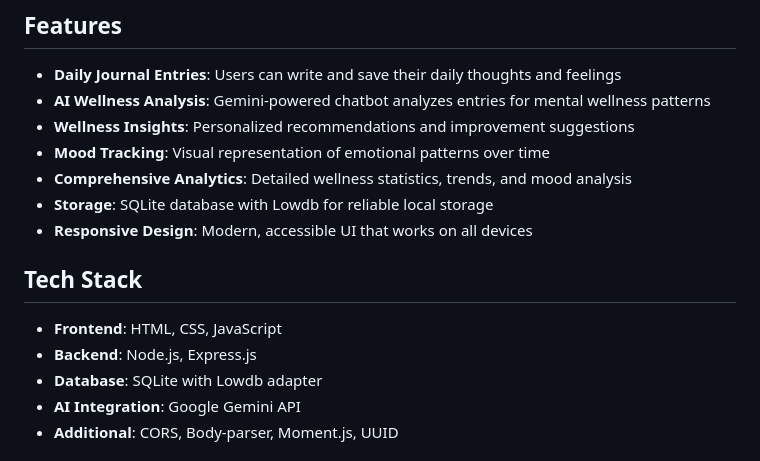
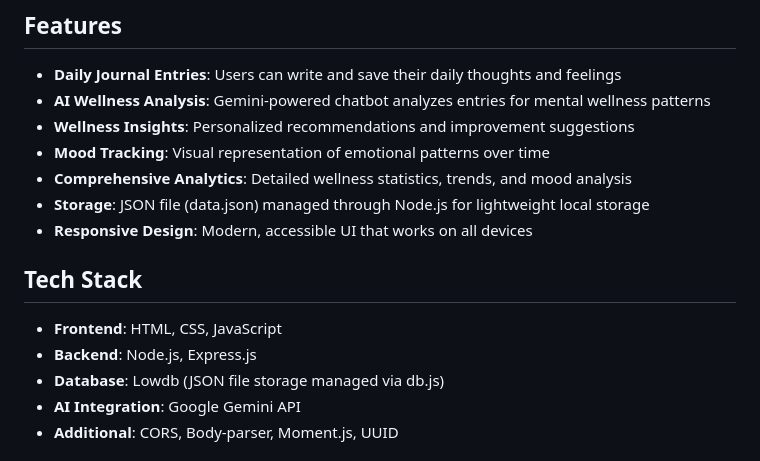
Before and after one commit to zaiba2fathima/mental-health-journal, a Markdown page: README.md, the part around the change. Drawn GitHub-style.

```diff
--- a/README.md
+++ b/README.md
@@ -9,7 +9,7 @@ A comprehensive mental health journal application with an AI-powered wellness ch
 - **Wellness Insights**: Personalized recommendations and improvement suggestions
 - **Mood Tracking**: Visual representation of emotional patterns over time
 - **Comprehensive Analytics**: Detailed wellness statistics, trends, and mood analysis
-- **Storage**: SQLite database with Lowdb for reliable local storage
+- **Storage**: JSON file (data.json) managed through Node.js for lightweight local storage
 - **Responsive Design**: Modern, accessible UI that works on all devices
 
 
@@ -17,7 +17,7 @@ A comprehensive mental health journal application with an AI-powered wellness ch
 
 - **Frontend**: HTML, CSS, JavaScript
 - **Backend**: Node.js, Express.js
-- **Database**: SQLite with Lowdb adapter
+- **Database**: Lowdb (JSON file storage managed via db.js)
 - **AI Integration**: Google Gemini API
 - **Additional**: CORS, Body-parser, Moment.js, UUID
 
```
